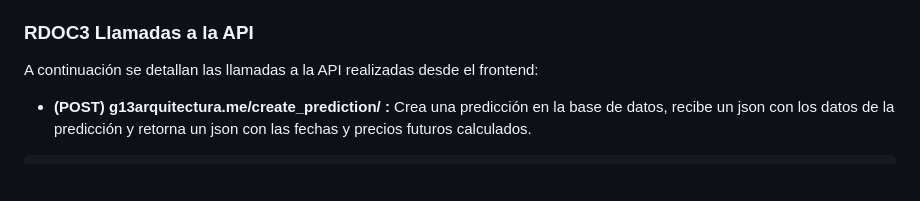
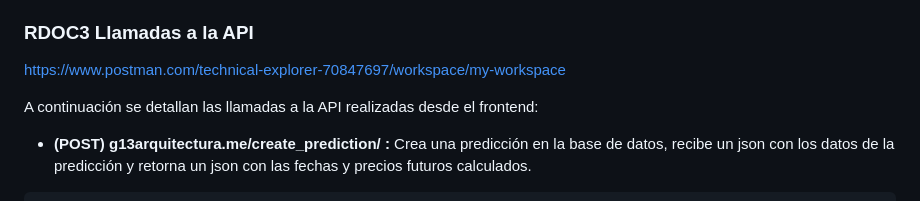
Before and after one commit to conicorreag/E1_Grupo13_Arqui, a Markdown page: docs/README.md, the part around the change. Rendered like a GitHub page; blank space fills up the shorter version.

```diff
--- a/docs/README.md
+++ b/docs/README.md
@@ -36,6 +36,8 @@ A continuación se explica el flujo de la configuración de terraform.
 6. Finalmente, Se define una salida que devuelve la URL de invocación de la etapa prod.
 
 ### RDOC3 Llamadas a la API
+
+https://www.postman.com/technical-explorer-70847697/workspace/my-workspace
 
 A continuación se detallan las llamadas a la API realizadas desde el frontend:
 
```
